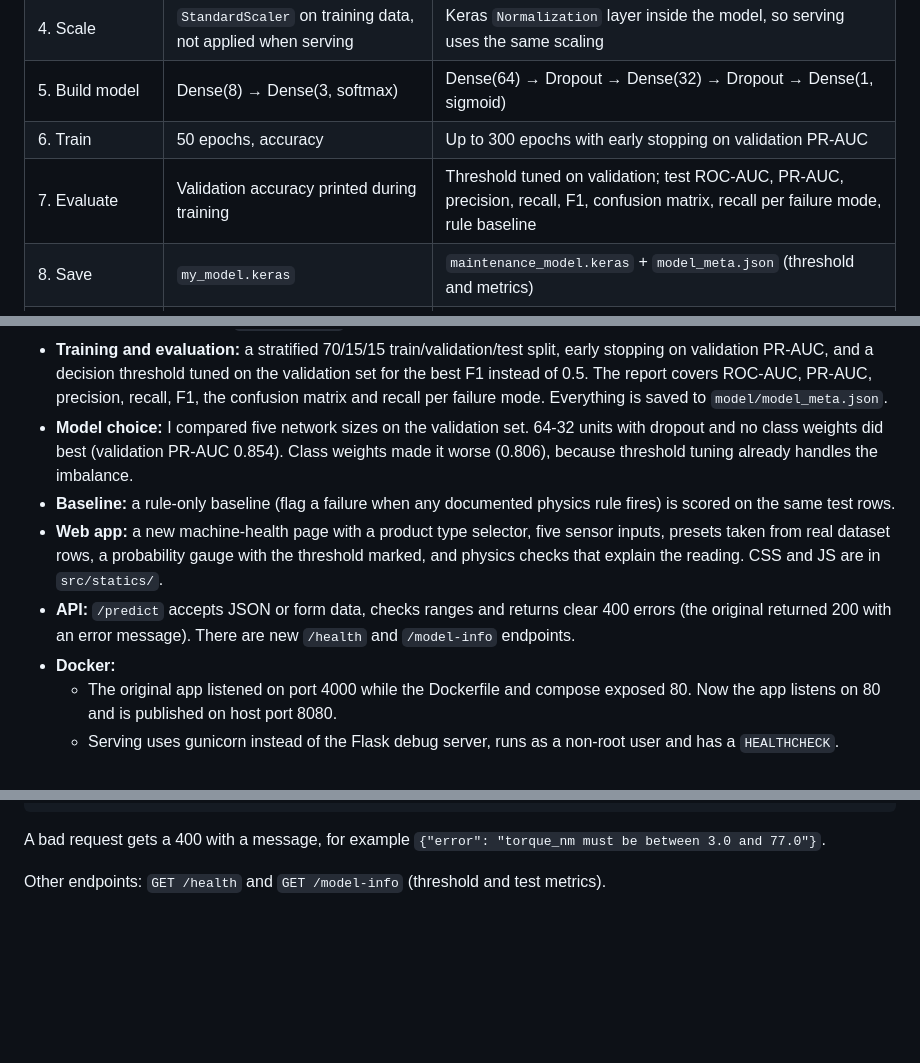
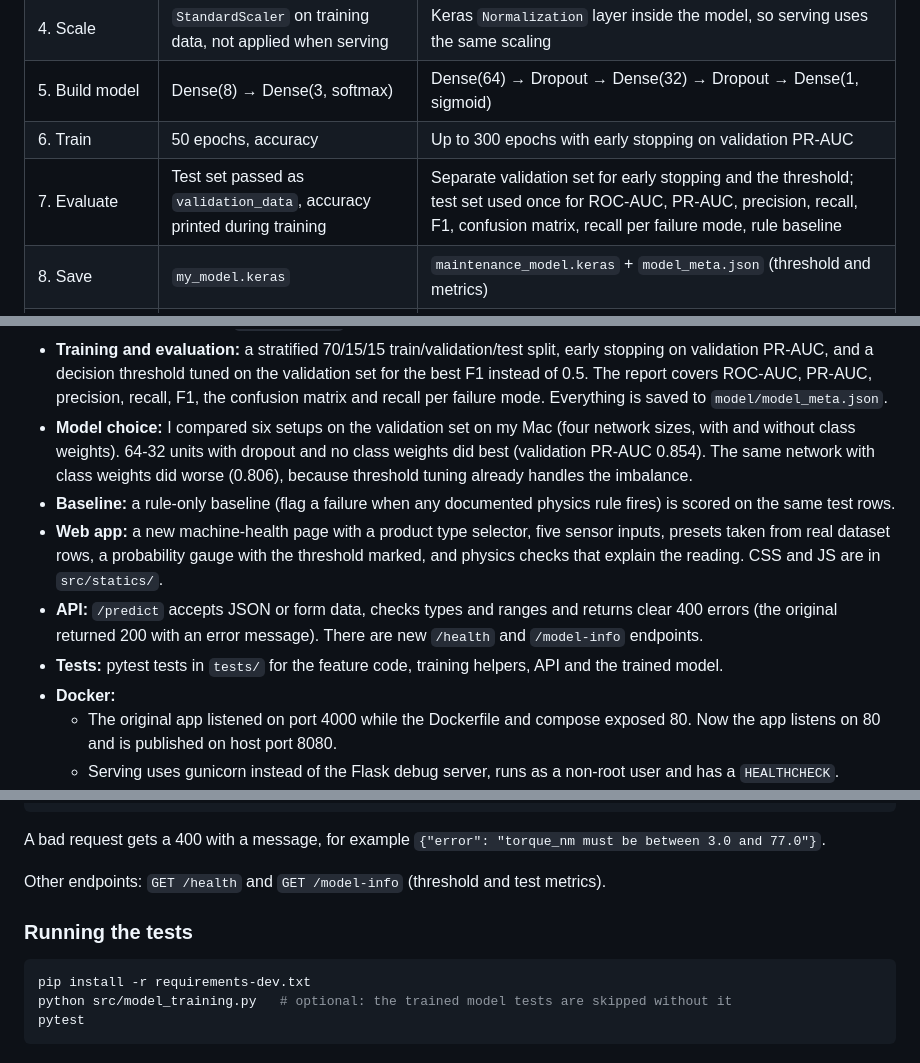
Before and after one commit to PavanchytanyaD/mlops-docker-predictive-maintenance-lab, a Markdown page: README.md, 3 parts joined by grey strips. Rendered like a GitHub page; blank space fills up the shorter version.

````diff
--- a/README.md
+++ b/README.md
@@ -50,7 +50,7 @@ The steps are the same as the original lab. What happens inside each step is new
 | 4. Scale | `StandardScaler` on training data, not applied when serving | Keras `Normalization` layer inside the model, so serving uses the same scaling |
 | 5. Build model | Dense(8) → Dense(3, softmax) | Dense(64) → Dropout → Dense(32) → Dropout → Dense(1, sigmoid) |
 | 6. Train | 50 epochs, accuracy | Up to 300 epochs with early stopping on validation PR-AUC |
-| 7. Evaluate | Validation accuracy printed during training | Threshold tuned on validation; test ROC-AUC, PR-AUC, precision, recall, F1, confusion matrix, recall per failure mode, rule baseline |
+| 7. Evaluate | Test set passed as `validation_data`, accuracy printed during training | Separate validation set for early stopping and the threshold; test set used once for ROC-AUC, PR-AUC, precision, recall, F1, confusion matrix, recall per failure mode, rule baseline |
 | 8. Save | `my_model.keras` | `maintenance_model.keras` + `model_meta.json` (threshold and metrics) |
 | 9. Docker stage 1 | `python:3.10`, install, run training | `python:3.11-slim`, install (cached layer), copy data, run training |
 | 10. Docker stage 2 | Copy model + app, Flask debug server, exposes 80 but app runs on 4000 | Copy only the model + app, non-root user, health check, gunicorn on port 80 |
@@ -85,19 +106,21 @@ version:
   validation set for the best F1 instead of 0.5. The report covers ROC-AUC, PR-AUC,
   precision, recall, F1, the confusion matrix and recall per failure mode. Everything
   is saved to `model/model_meta.json`.
-- **Model choice:** I compared five network sizes on the validation set. 64-32
-  units with dropout and no class weights did best (validation PR-AUC 0.854).
-  Class weights made it worse (0.806), because threshold tuning already handles the
-  imbalance.
+- **Model choice:** I compared six setups on the validation set on my Mac (four
+  network sizes, with and without class weights). 64-32 units with dropout and no
+  class weights did best (validation PR-AUC 0.854). The same network with class
+  weights did worse (0.806), because threshold tuning already handles the imbalance.
 - **Baseline:** a rule-only baseline (flag a failure when any documented physics
   rule fires) is scored on the same test rows.
 - **Web app:** a new machine-health page with a product type selector, five sensor
   inputs, presets taken from real dataset rows, a probability gauge with the
   threshold marked, and physics checks that explain the reading. CSS and JS are
   in `src/statics/`.
-- **API:** `/predict` accepts JSON or form data, checks ranges and returns clear
-  400 errors (the original returned 200 with an error message). There are new
+- **API:** `/predict` accepts JSON or form data, checks types and ranges and returns
+  clear 400 errors (the original returned 200 with an error message). There are new
   `/health` and `/model-info` endpoints.
+- **Tests:** pytest tests in `tests/` for the feature code, training helpers, API
+  and the trained model.
 - **Docker:**
   - The original app listened on port 4000 while the Dockerfile and compose
     exposed 80. Now the app listens on 80 and is published on host port 8080.
@@ -222,3 +248,11 @@ A bad request gets a 400 with a message, for example
 `{"error": "torque_nm must be between 3.0 and 77.0"}`.
 
 Other endpoints: `GET /health` and `GET /model-info` (threshold and test metrics).
+
+### Running the tests
+
+```sh
+pip install -r requirements-dev.txt
+python src/model_training.py   # optional: the trained model tests are skipped without it
+pytest
+```
````
Also changed, not shown: other parts of README.md (+37 -13 lines).
